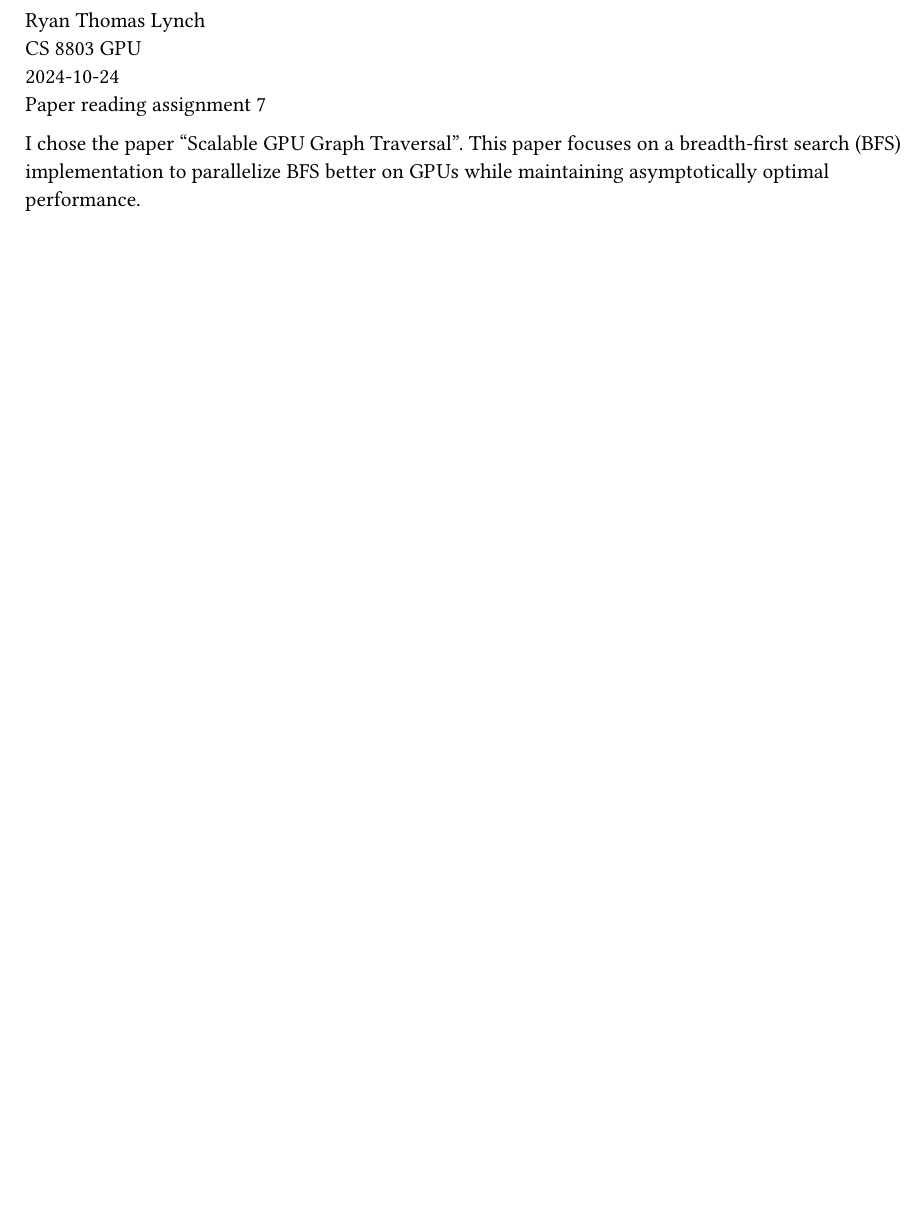
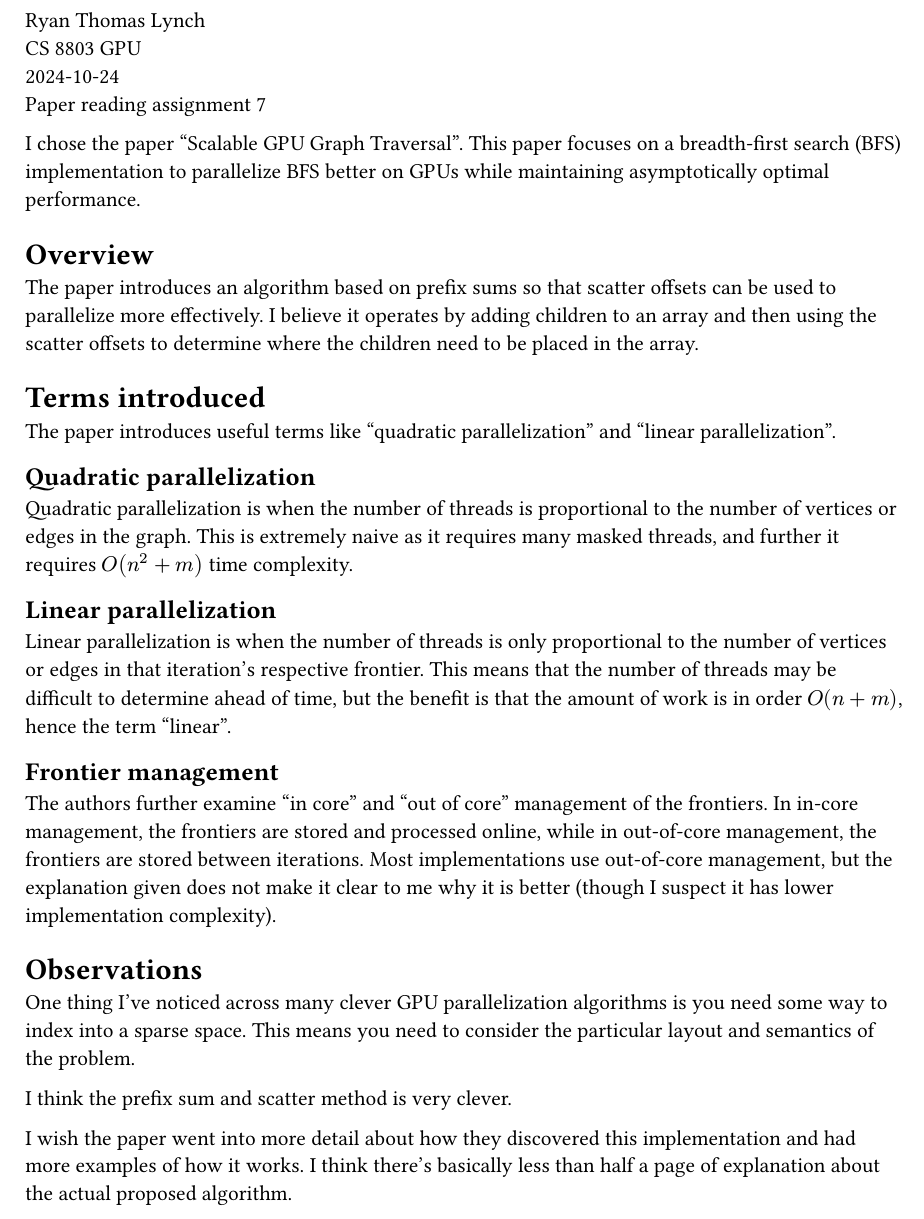
Before and after one commit to emosy/cs8803gpu-fall24-papers, a Typst document (reading7.typ): part of the page, cut so that both start at the same text, the shorter picture padded with empty space. Compiled offline with Typst 0.15.

Commit message:
7: do the rest of it ig

```diff
--- a/reading7.typ
+++ b/reading7.typ
@@ -24,3 +24,52 @@ I chose the paper "Scalable GPU Graph Traversal".
 This paper focuses on a breadth-first search (BFS) implementation
 to parallelize BFS better on GPUs while maintaining asymptotically
 optimal performance.
+
+= Overview
+The paper introduces an algorithm based on prefix sums so that
+scatter offsets can be used to parallelize more effectively.
+I believe it operates by adding children to an array and then
+using the scatter offsets to determine where the children need
+to be placed in the array.
+
+= Terms introduced
+The paper introduces useful terms like "quadratic parallelization"
+and "linear parallelization".
+
+== Quadratic parallelization
+Quadratic parallelization is when the number of threads is
+proportional to the number of vertices or edges in the graph.
+This is extremely naive as it requires many masked threads,
+and further it requires $O(n^2 + m)$ time complexity.
+
+== Linear parallelization
+Linear parallelization is when the number of threads is
+only proportional to the number of vertices or edges
+in that iteration's respective frontier.
+This means that the number of threads may be difficult
+to determine ahead of time, but the benefit is that
+the amount of work is in order $O(n + m)$, hence
+the term "linear".
+
+== Frontier management
+The authors further examine "in core" and "out of core"
+management of the frontiers.
+In in-core management, the frontiers are stored and processed
+online, while in out-of-core management, the frontiers are
+stored between iterations.
+Most implementations use out-of-core management, but the
+explanation given does not make it clear to me why it is
+better (though I suspect it has lower implementation complexity).
+
+= Observations
+One thing I've noticed across many clever GPU parallelization
+algorithms is you need some way to index into a sparse space.
+This means you need to consider the particular layout and
+semantics of the problem.
+
+I think the prefix sum and scatter method is very clever.
+
+I wish the paper went into more detail about how they discovered
+this implementation and had more examples of how it works.
+I think there's basically less than half a page of explanation
+about the actual proposed algorithm.
```
